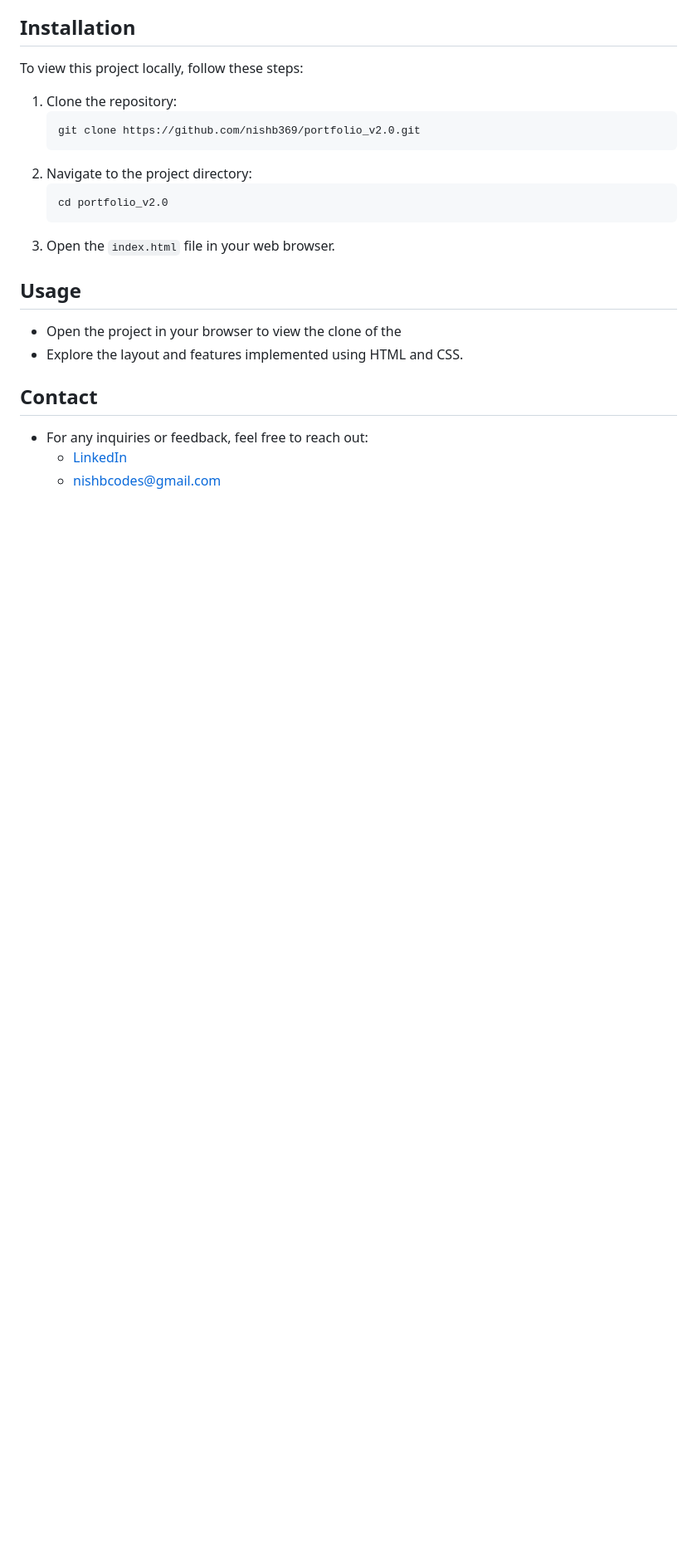
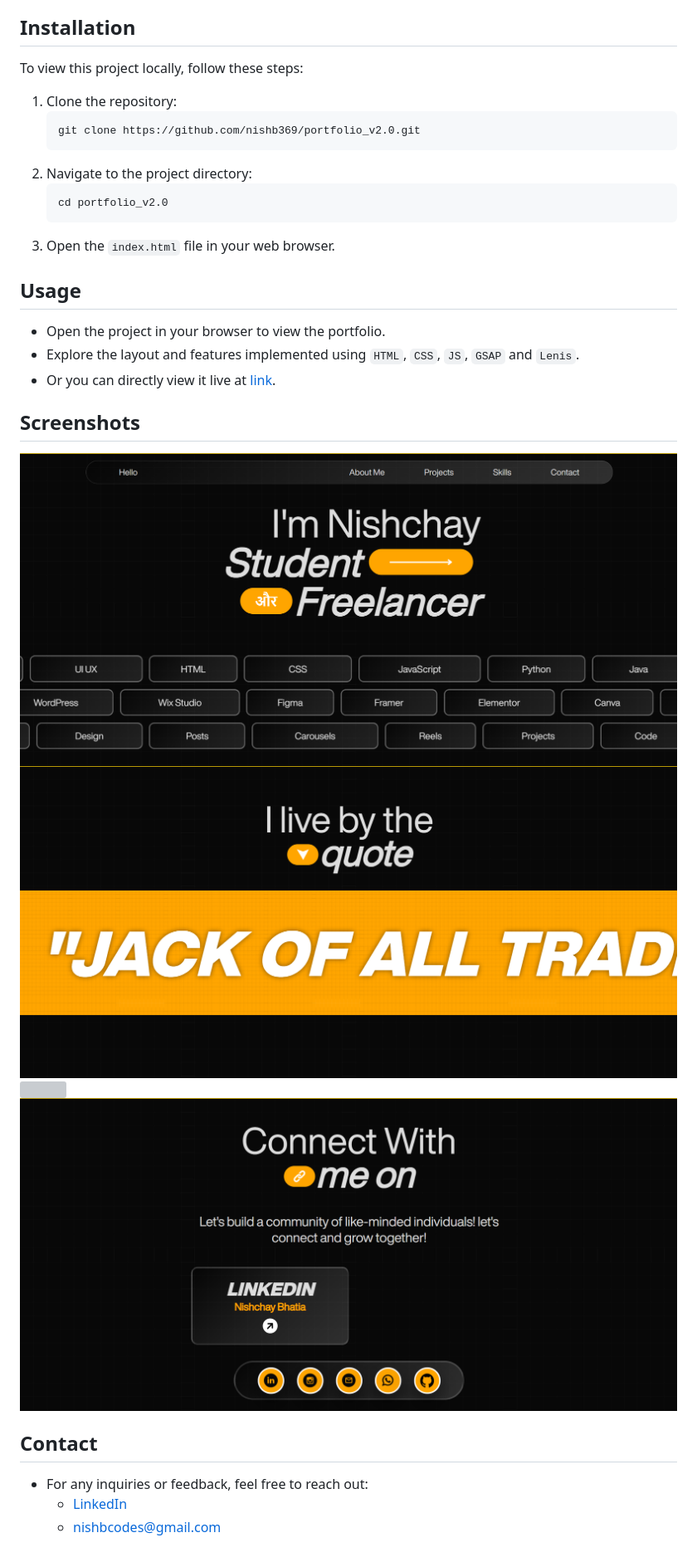
Before and after one commit to NishB369/Portfolio_v2.0, a Markdown page: readme.md, the part around the change printed below. Shown: that part at 83% size. Drawn GitHub-style; pictures changed too: media/ss1.png (added), media/ss2.png (added), media/ss4.png (added); blank space fills up the shorter version; grey boxes are pictures that could not be loaded.

````diff
--- a/readme.md
+++ b/readme.md
@@ -39,8 +39,15 @@ To view this project locally, follow these steps:
 3. Open the ```index.html``` file in your web browser.
 
 ## Usage
-* Open the project in your browser to view the clone of the
-* Explore the layout and features implemented using HTML and CSS.
+* Open the project in your browser to view the portfolio.
+* Explore the layout and features implemented using ```HTML```, ```CSS```, ```JS```, ```GSAP``` and ```Lenis```.
+* Or you can directly view it live at [link](https://nishchaybhatia.vercel.app/).
+
+## Screenshots
+![](/media/ss1.png)
+![](/media/ss2.png)
+![](/media/ss3.png)
+![](/media/ss4.png)
 
 ## Contact
 * For any inquiries or feedback, feel free to reach out:
````
Also changed, not shown: other parts of readme.md (+3 -3 lines), 1 other file.
